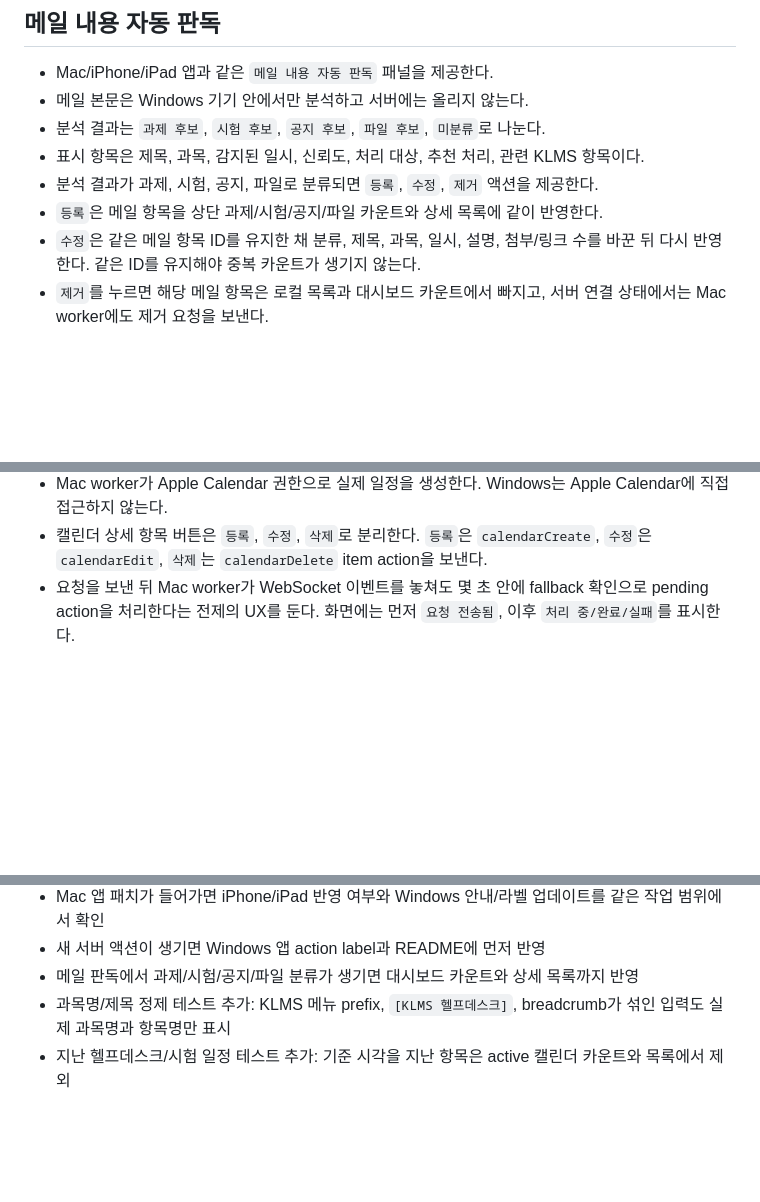
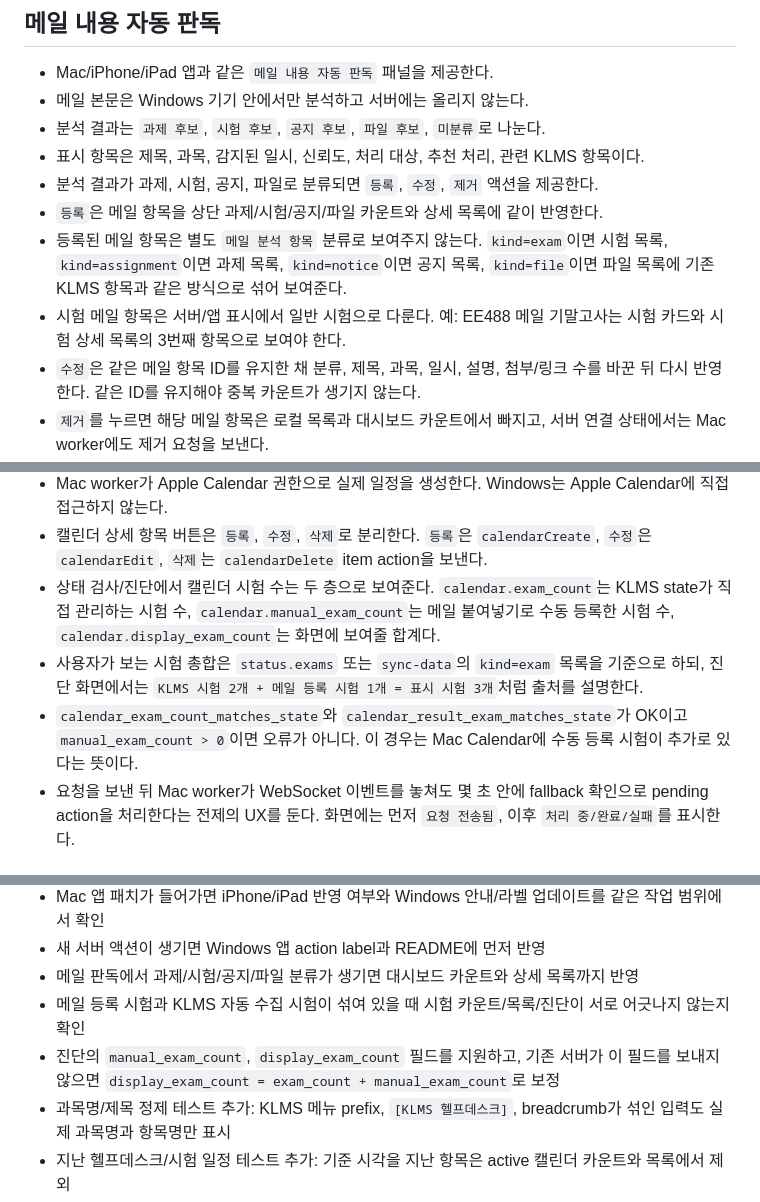
Before and after one commit to J1SE0K/KLMS-Sync-App, a Markdown page: docs/windows-implementation-guide.md, 3 parts joined by grey strips. Rendered like a GitHub page; blank space fills up the shorter version.

```diff
--- a/docs/windows-implementation-guide.md
+++ b/docs/windows-implementation-guide.md
@@ -69,6 +69,8 @@ Windows 앱은 KLMS를 직접 읽지 않는다. Cloudflare 서버 릴레이의 s
 - 표시 항목은 제목, 과목, 감지된 일시, 신뢰도, 처리 대상, 추천 처리, 관련 KLMS 항목이다.
 - 분석 결과가 과제, 시험, 공지, 파일로 분류되면 `등록`, `수정`, `제거` 액션을 제공한다.
 - `등록`은 메일 항목을 상단 과제/시험/공지/파일 카운트와 상세 목록에 같이 반영한다.
+- 등록된 메일 항목은 별도 `메일 분석 항목` 분류로 보여주지 않는다. `kind=exam`이면 시험 목록, `kind=assignment`이면 과제 목록, `kind=notice`이면 공지 목록, `kind=file`이면 파일 목록에 기존 KLMS 항목과 같은 방식으로 섞어 보여준다.
+- 시험 메일 항목은 서버/앱 표시에서 일반 시험으로 다룬다. 예: EE488 메일 기말고사는 시험 카드와 시험 상세 목록의 3번째 항목으로 보여야 한다.
 - `수정`은 같은 메일 항목 ID를 유지한 채 분류, 제목, 과목, 일시, 설명, 첨부/링크 수를 바꾼 뒤 다시 반영한다. 같은 ID를 유지해야 중복 카운트가 생기지 않는다.
 - `제거`를 누르면 해당 메일 항목은 로컬 목록과 대시보드 카운트에서 빠지고, 서버 연결 상태에서는 Mac worker에도 제거 요청을 보낸다.
 - 서버 연결 상태에서는 등록/수정은 `mailDashboardAdd`, 제거는 `mailDashboardRemove` item action으로 sanitized 항목만 Mac worker에 전달한다.
@@ -78,6 +80,9 @@ Windows 앱은 KLMS를 직접 읽지 않는다. Cloudflare 서버 릴레이의 s
 - `calendarCreate` 메시지는 `CalendarEventEdit` JSON 형식의 제목, 시작, 종료, 장소만 포함한다.
 - Mac worker가 Apple Calendar 권한으로 실제 일정을 생성한다. Windows는 Apple Calendar에 직접 접근하지 않는다.
 - 캘린더 상세 항목 버튼은 `등록`, `수정`, `삭제`로 분리한다. `등록`은 `calendarCreate`, `수정`은 `calendarEdit`, `삭제`는 `calendarDelete` item action을 보낸다.
+- 상태 검사/진단에서 캘린더 시험 수는 두 층으로 보여준다. `calendar.exam_count`는 KLMS state가 직접 관리하는 시험 수, `calendar.manual_exam_count`는 메일 붙여넣기로 수동 등록한 시험 수, `calendar.display_exam_count`는 화면에 보여줄 합계다.
+- 사용자가 보는 시험 총합은 `status.exams` 또는 `sync-data`의 `kind=exam` 목록을 기준으로 하되, 진단 화면에서는 `KLMS 시험 2개 + 메일 등록 시험 1개 = 표시 시험 3개`처럼 출처를 설명한다.
+- `calendar_exam_count_matches_state`와 `calendar_result_exam_matches_state`가 OK이고 `manual_exam_count > 0`이면 오류가 아니다. 이 경우는 Mac Calendar에 수동 등록 시험이 추가로 있다는 뜻이다.
 - 요청을 보낸 뒤 Mac worker가 WebSocket 이벤트를 놓쳐도 몇 초 안에 fallback 확인으로 pending action을 처리한다는 전제의 UX를 둔다. 화면에는 먼저 `요청 전송됨`, 이후 `처리 중/완료/실패`를 표시한다.
 
 ## 서버 연결
@@ -114,5 +119,7 @@ Windows 앱은 KLMS를 직접 읽지 않는다. Cloudflare 서버 릴레이의 s
 - Mac 앱 패치가 들어가면 iPhone/iPad 반영 여부와 Windows 안내/라벨 업데이트를 같은 작업 범위에서 확인
 - 새 서버 액션이 생기면 Windows 앱 action label과 README에 먼저 반영
 - 메일 판독에서 과제/시험/공지/파일 분류가 생기면 대시보드 카운트와 상세 목록까지 반영
+- 메일 등록 시험과 KLMS 자동 수집 시험이 섞여 있을 때 시험 카운트/목록/진단이 서로 어긋나지 않는지 확인
+- 진단의 `manual_exam_count`, `display_exam_count` 필드를 지원하고, 기존 서버가 이 필드를 보내지 않으면 `display_exam_count = exam_count + manual_exam_count`로 보정
 - 과목명/제목 정제 테스트 추가: KLMS 메뉴 prefix, `[KLMS 헬프데스크]`, breadcrumb가 섞인 입력도 실제 과목명과 항목명만 표시
 - 지난 헬프데스크/시험 일정 테스트 추가: 기준 시각을 지난 항목은 active 캘린더 카운트와 목록에서 제외
```
Also changed, not shown: apps/KLMSyncWindows/README.md (+1 -0 lines), docs/windows-ui-ux-design.md (+3 -0 lines).
